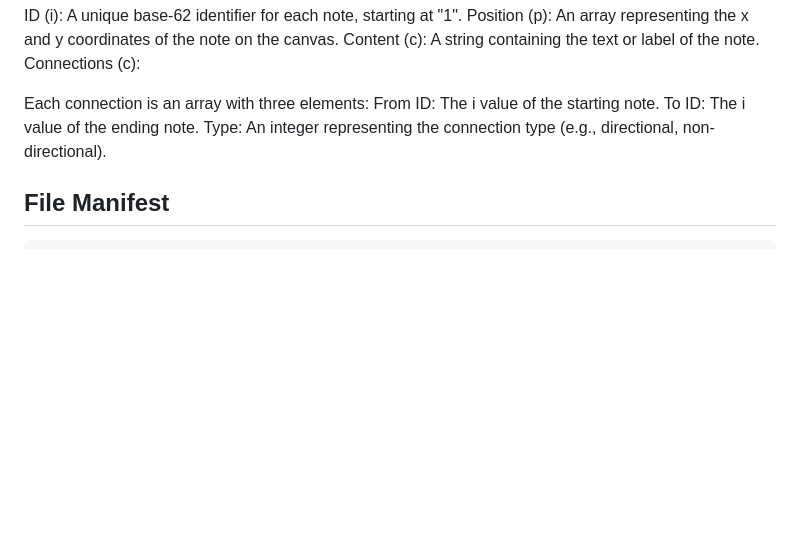
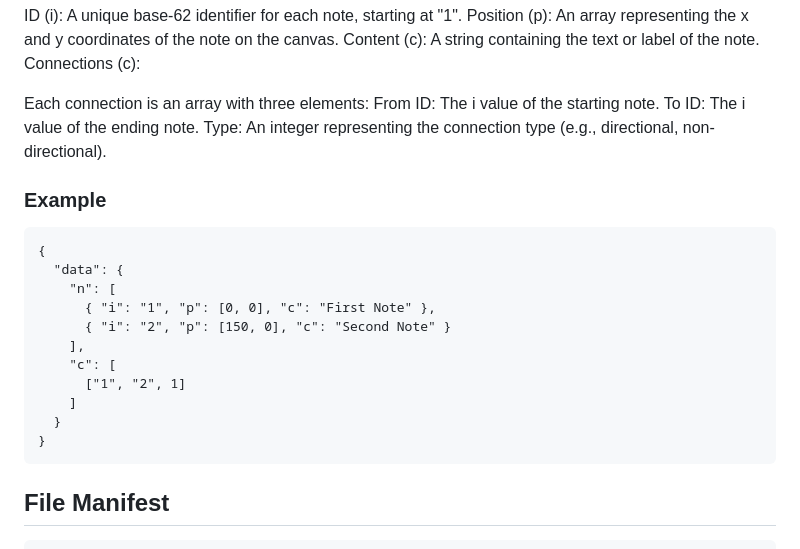
Before and after one commit to maudlin/mindmeld, a Markdown page: README.md, the part around the change. GitHub-like rendering; blank space fills up the shorter version.

Commit message:
Add JSON schema example

````diff
--- a/README.md
+++ b/README.md
@@ -154,6 +154,21 @@ From ID: The i value of the starting note.
 To ID: The i value of the ending note.
 Type: An integer representing the connection type (e.g., directional, non-directional).
 
+### Example
+```
+{
+  "data": {
+    "n": [
+      { "i": "1", "p": [0, 0], "c": "First Note" },
+      { "i": "2", "p": [150, 0], "c": "Second Note" }
+    ],
+    "c": [
+      ["1", "2", 1]
+    ]
+  }
+}
+```
+
 ## File Manifest
 
 ```
````
